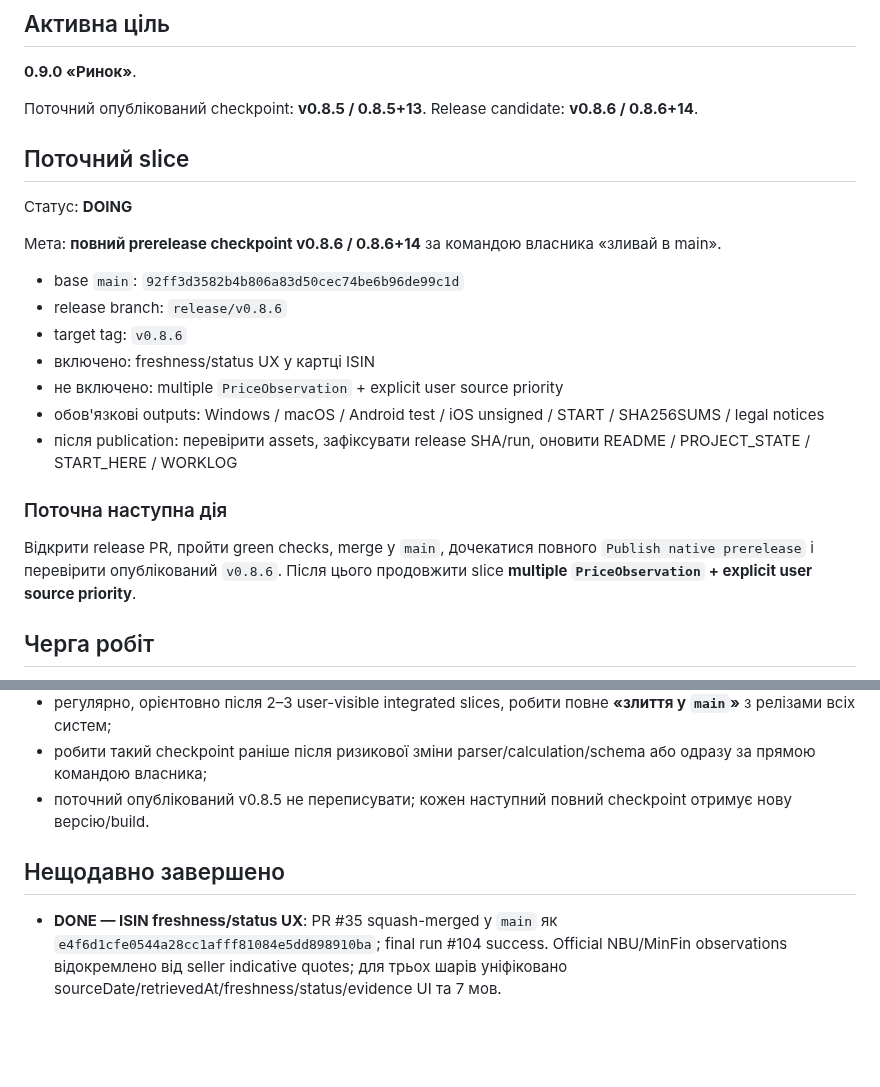
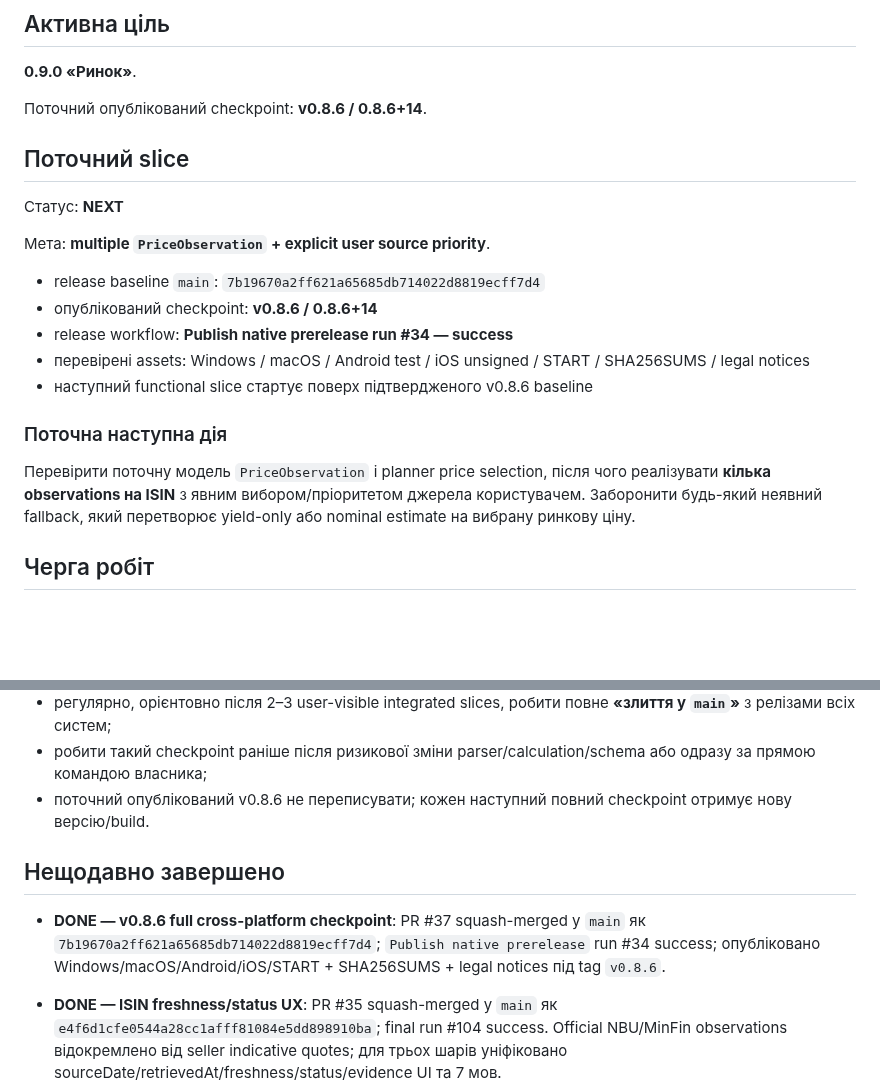
Before and after one commit to RomanZavadaM/ovdp-hub, a Markdown page: WORKLOG.md, 2 parts joined by grey strips. Drawn GitHub-style; blank space fills up the shorter version.

Commit message:
Worklog: close v0.8.6 release and restore price-source next

```diff
--- a/WORKLOG.md
+++ b/WORKLOG.md
@@ -21,25 +21,23 @@ Append-only журнал: GitHub Issue **#18 — OVDP Hub — live development l
 
 **0.9.0 «Ринок»**.
 
-Поточний опублікований checkpoint: **v0.8.5 / 0.8.5+13**. Release candidate: **v0.8.6 / 0.8.6+14**.
+Поточний опублікований checkpoint: **v0.8.6 / 0.8.6+14**.
 
 ## Поточний slice
 
-Статус: **DOING**
+Статус: **NEXT**
 
-Мета: **повний prerelease checkpoint v0.8.6 / 0.8.6+14** за командою власника «зливай в main».
+Мета: **multiple `PriceObservation` + explicit user source priority**.
 
-- base `main`: `92ff3d3582b4b806a83d50cec74be6b96de99c1d`
-- release branch: `release/v0.8.6`
-- target tag: `v0.8.6`
-- включено: freshness/status UX у картці ISIN
-- не включено: multiple `PriceObservation` + explicit user source priority
-- обов'язкові outputs: Windows / macOS / Android test / iOS unsigned / START / SHA256SUMS / legal notices
-- після publication: перевірити assets, зафіксувати release SHA/run, оновити README / PROJECT_STATE / START_HERE / WORKLOG
+- release baseline `main`: `7b19670a2ff621a65685db714022d8819ecff7d4`
+- опублікований checkpoint: **v0.8.6 / 0.8.6+14**
+- release workflow: **Publish native prerelease run #34 — success**
+- перевірені assets: Windows / macOS / Android test / iOS unsigned / START / SHA256SUMS / legal notices
+- наступний functional slice стартує поверх підтвердженого v0.8.6 baseline
 
 ### Поточна наступна дія
 
-Відкрити release PR, пройти green checks, merge у `main`, дочекатися повного `Publish native prerelease` і перевірити опублікований `v0.8.6`. Після цього продовжити slice **multiple `PriceObservation` + explicit user source priority**.
+Перевірити поточну модель `PriceObservation` і planner price selection, після чого реалізувати **кілька observations на ISIN** з явним вибором/пріоритетом джерела користувачем. Заборонити будь-який неявний fallback, який перетворює yield-only або nominal estimate на вибрану ринкову ціну.
 
 ## Черга робіт
 
@@ -71,9 +69,11 @@ Append-only журнал: GitHub Issue **#18 — OVDP Hub — live development l
 - проміжно після user-visible integration можна тестувати START artifact з актуального `main`;
 - регулярно, орієнтовно після 2–3 user-visible integrated slices, робити повне **«злиття у `main`»** з релізами всіх систем;
 - робити такий checkpoint раніше після ризикової зміни parser/calculation/schema або одразу за прямою командою власника;
-- поточний опублікований v0.8.5 не переписувати; кожен наступний повний checkpoint отримує нову версію/build.
+- поточний опублікований v0.8.6 не переписувати; кожен наступний повний checkpoint отримує нову версію/build.
 
 ## Нещодавно завершено
+
+- **DONE — v0.8.6 full cross-platform checkpoint**: PR #37 squash-merged у `main` як `7b19670a2ff621a65685db714022d8819ecff7d4`; `Publish native prerelease` run #34 success; опубліковано Windows/macOS/Android/iOS/START + SHA256SUMS + legal notices під tag `v0.8.6`.
 
 - **DONE — ISIN freshness/status UX**: PR #35 squash-merged у `main` як `e4f6d1cfe0544a28cc1afff81084e5dd898910ba`; final run #104 success. Official NBU/MinFin observations відокремлено від seller indicative quotes; для трьох шарів уніфіковано sourceDate/retrievedAt/freshness/status/evidence UI та 7 мов.
 
```
